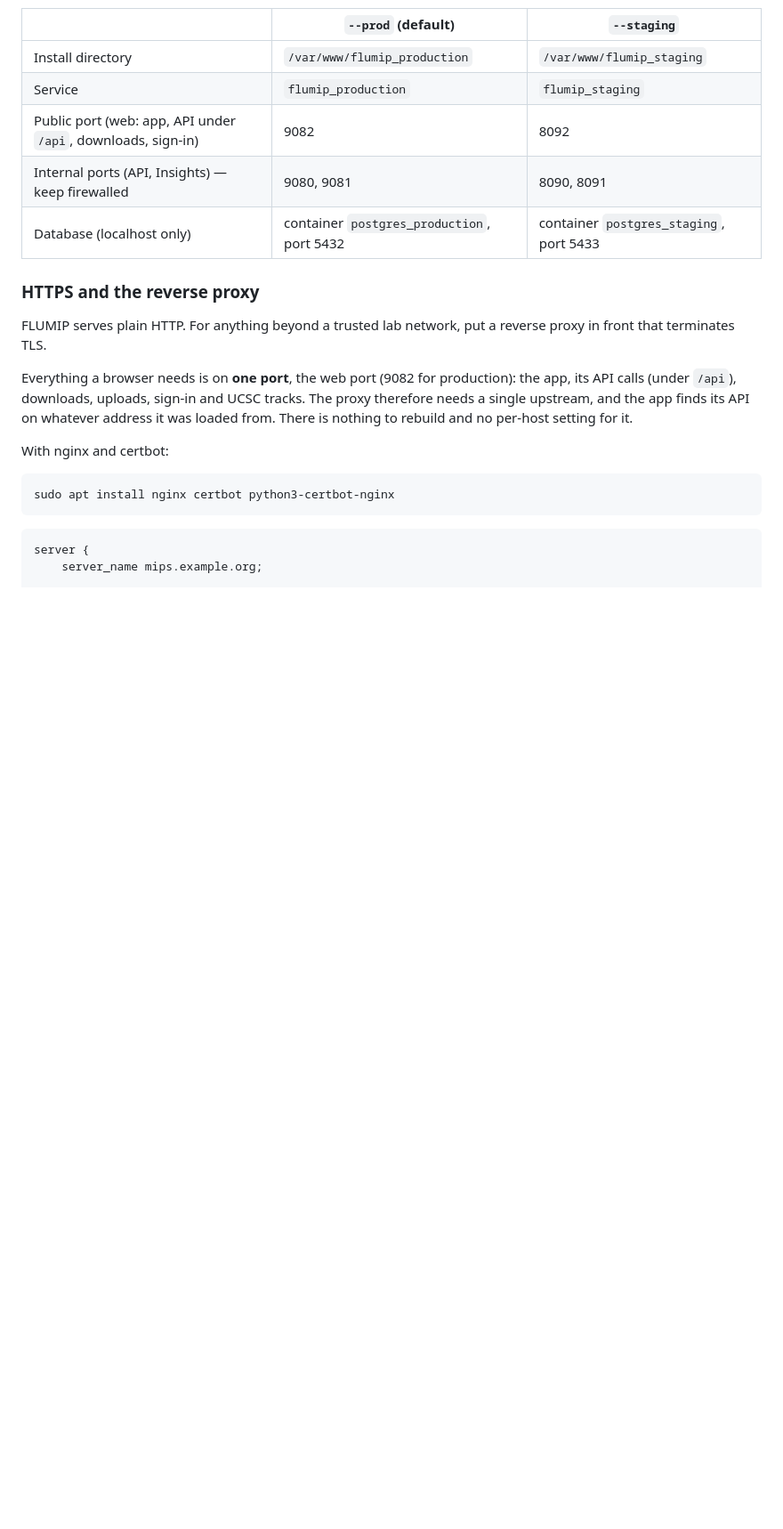
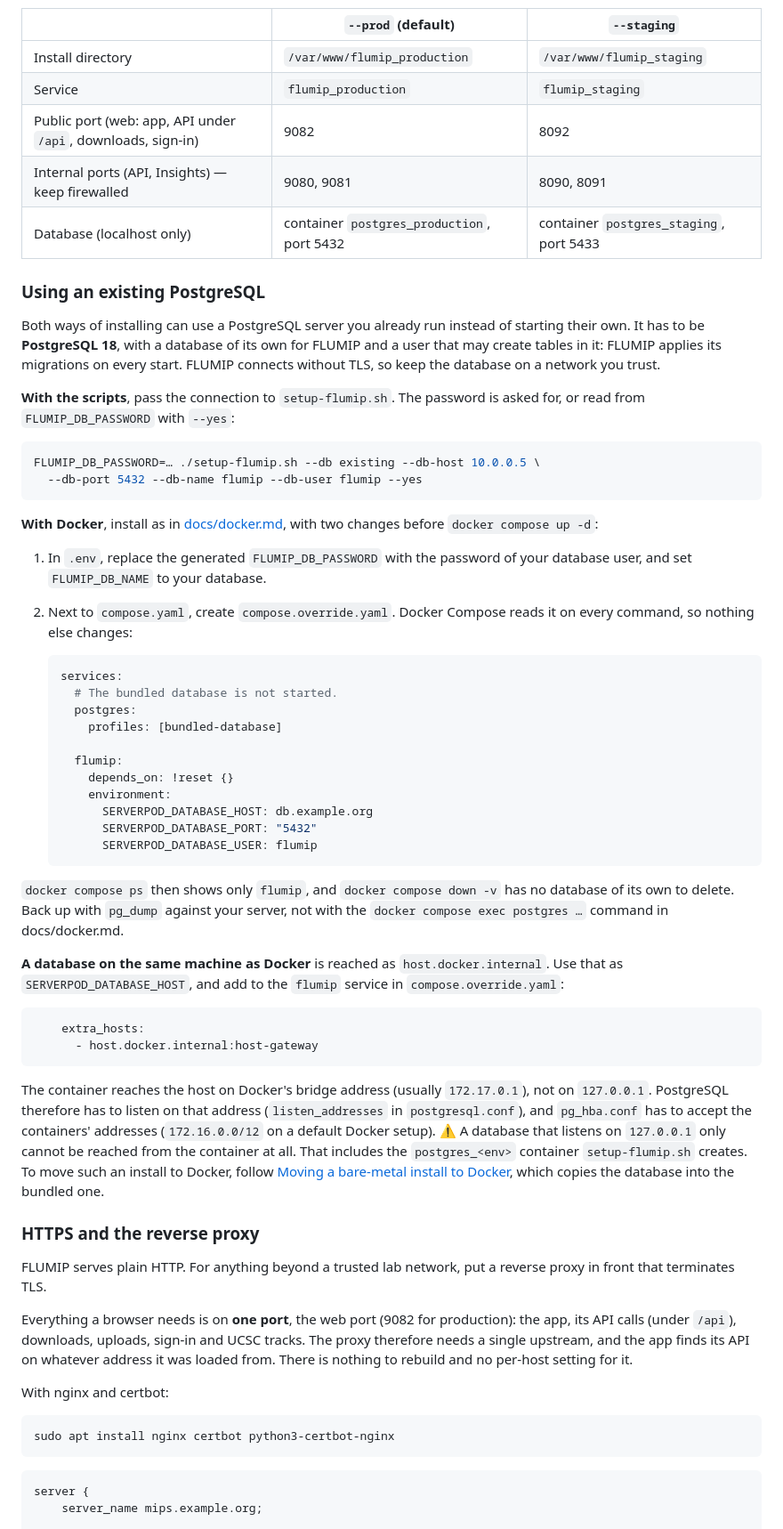
Before and after one commit to simonzeilmann/flumip, a Markdown page: README.md, the part around one of its changes. Shown at 89% size. Drawn GitHub-style; blank space fills up the shorter version.

Commit message:
Document using an existing PostgreSQL, for both install paths
A new README section covers the scripts' --db existing and the Docker
equivalent: a compose.override.yaml that keeps the bundled database from
starting and points the server at another one, with the name and
password still in .env. It works with the 0.8.0 compose files as
released. A database on the Docker host itself has to listen on the
bridge address; one bound to 127.0.0.1, like the scripts' own
container, cannot be reached from the container, so that case is sent
to the bare-metal migration steps instead.

Co-Authored-By: Claude Opus 5.5 <noreply@anthropic.com>

````diff
--- a/README.md
+++ b/README.md
@@ -227,6 +227,67 @@ machine:
 | Public port (web: app, API under `/api`, downloads, sign-in) | 9082 | 8092 |
 | Internal ports (API, Insights) — keep firewalled | 9080, 9081 | 8090, 8091 |
 | Database (localhost only) | container `postgres_production`, port 5432 | container `postgres_staging`, port 5433 |
+
+### Using an existing PostgreSQL
+
+Both ways of installing can use a PostgreSQL server you already run instead of
+starting their own. It has to be **PostgreSQL 18**, with a database of its own
+for FLUMIP and a user that may create tables in it: FLUMIP applies its
+migrations on every start. FLUMIP connects without TLS, so keep the database on
+a network you trust.
+
+**With the scripts**, pass the connection to `setup-flumip.sh`. The password is
+asked for, or read from `FLUMIP_DB_PASSWORD` with `--yes`:
+
+```bash
+FLUMIP_DB_PASSWORD=… ./setup-flumip.sh --db existing --db-host 10.0.0.5 \
+  --db-port 5432 --db-name flumip --db-user flumip --yes
+```
+
+**With Docker**, install as in [docs/docker.md](docs/docker.md#installing),
+with two changes before `docker compose up -d`:
+
+1. In `.env`, replace the generated `FLUMIP_DB_PASSWORD` with the password of
+   your database user, and set `FLUMIP_DB_NAME` to your database.
+2. Next to `compose.yaml`, create `compose.override.yaml`. Docker Compose reads
+   it on every command, so nothing else changes:
+
+   ```yaml
+   services:
+     # The bundled database is not started.
+     postgres:
+       profiles: [bundled-database]
+
+     flumip:
+       depends_on: !reset {}
+       environment:
+         SERVERPOD_DATABASE_HOST: db.example.org
+         SERVERPOD_DATABASE_PORT: "5432"
+         SERVERPOD_DATABASE_USER: flumip
+   ```
+
+`docker compose ps` then shows only `flumip`, and `docker compose down -v` has no
+database of its own to delete. Back up with `pg_dump` against your server, not
+with the `docker compose exec postgres …` command in docs/docker.md.
+
+**A database on the same machine as Docker** is reached as
+`host.docker.internal`. Use that as `SERVERPOD_DATABASE_HOST`, and add to the
+`flumip` service in `compose.override.yaml`:
+
+```yaml
+    extra_hosts:
+      - host.docker.internal:host-gateway
+```
+
+The container reaches the host on Docker's bridge address (usually
+`172.17.0.1`), not on `127.0.0.1`. PostgreSQL therefore has to listen on that
+address (`listen_addresses` in `postgresql.conf`), and `pg_hba.conf` has to
+accept the containers' addresses (`172.16.0.0/12` on a default Docker setup).
+⚠️ A database that listens on `127.0.0.1` only cannot be reached from the
+container at all. That includes the `postgres_<env>` container `setup-flumip.sh`
+creates. To move such an install to Docker, follow
+[Moving a bare-metal install to Docker](docs/docker.md#moving-a-bare-metal-install-to-docker),
+which copies the database into the bundled one.
 
 ### HTTPS and the reverse proxy
 
````
Also changed, not shown: other parts of README.md (+1 -1 lines), docs/docker.md (+3 -0 lines).
